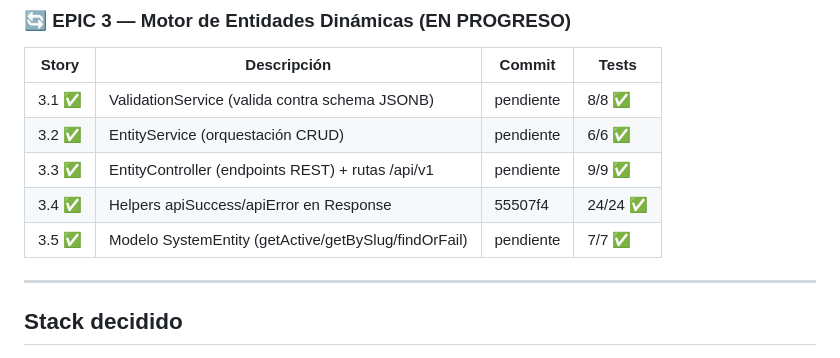
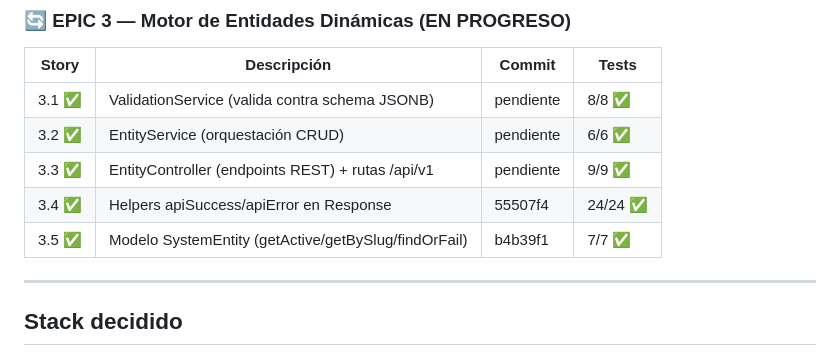
Before and after one commit to brass4study/xestify, a Markdown page: docs/ia/sesion.md, the part around the change. GitHub-like rendering.

Commit message:
docs: actualizar hash commit STORY 3.5 en sesion.md

```diff
--- a/docs/ia/sesion.md
+++ b/docs/ia/sesion.md
@@ -95,7 +95,7 @@
 | 3.2 ✅ | EntityService (orquestación CRUD) | pendiente | 6/6 ✅ |
 | 3.3 ✅ | EntityController (endpoints REST) + rutas /api/v1 | pendiente | 9/9 ✅ |
 | 3.4 ✅ | Helpers apiSuccess/apiError en Response | 55507f4 | 24/24 ✅ |
-| 3.5 ✅ | Modelo SystemEntity (getActive/getBySlug/findOrFail) | pendiente | 7/7 ✅ |
+| 3.5 ✅ | Modelo SystemEntity (getActive/getBySlug/findOrFail) | b4b39f1 | 7/7 ✅ |
 
 ---
 
```
